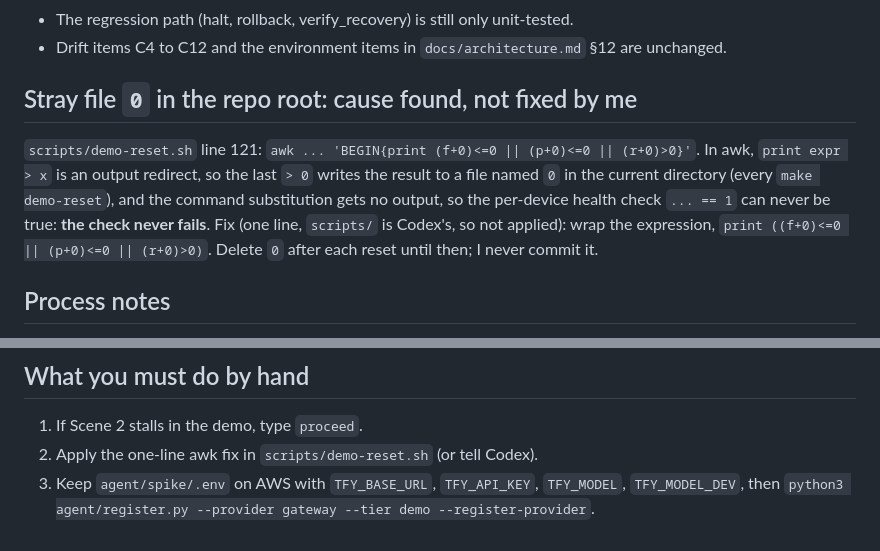
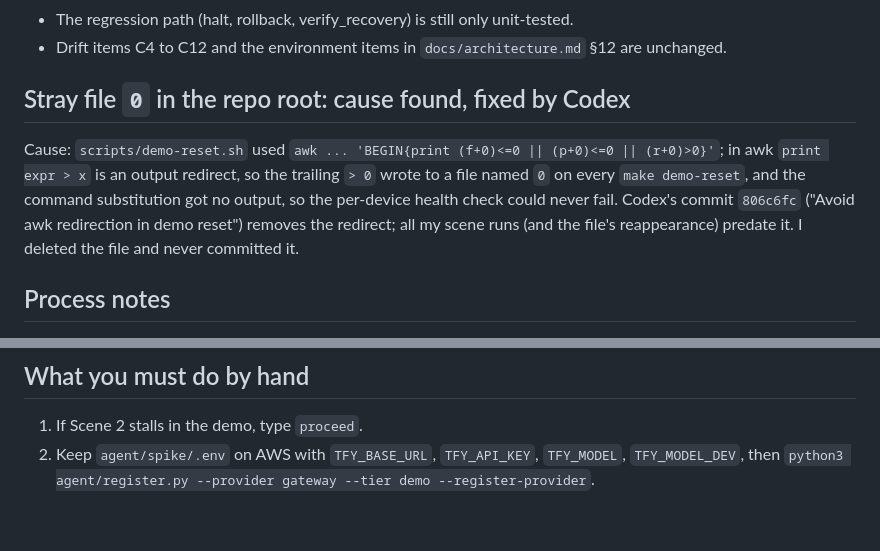
Before and after one commit to phoenixsac/wavebreak, a Markdown page: agent/STATUS.md, 2 parts joined by grey strips. Rendered like a GitHub page.

Commit message:
STATUS: stray file cause fixed by Codex commit 806c6fc
Co-Authored-By: Claude Sonnet 5 <noreply@anthropic.com>
Claude-Session: https://claude.ai/code/session_01G3RbDgDkeTyfvcKpBM3g5E

```diff
--- a/agent/STATUS.md
+++ b/agent/STATUS.md
@@ -22,8 +22,8 @@
 - The regression path (halt, rollback, verify_recovery) is still only unit-tested.
 - Drift items C4 to C12 and the environment items in `docs/architecture.md` §12 are unchanged.
 
-## Stray file `0` in the repo root: cause found, not fixed by me
-`scripts/demo-reset.sh` line 121: `awk ... 'BEGIN{print (f+0)<=0 || (p+0)<=0 || (r+0)>0}'`. In awk, `print expr > x` is an output redirect, so the last `> 0` writes the result to a file named `0` in the current directory (every `make demo-reset`), and the command substitution gets no output, so the per-device health check `... == 1` can never be true: **the check never fails**. Fix (one line, `scripts/` is Codex's, so not applied): wrap the expression, `print ((f+0)<=0 || (p+0)<=0 || (r+0)>0)`. Delete `0` after each reset until then; I never commit it.
+## Stray file `0` in the repo root: cause found, fixed by Codex
+Cause: `scripts/demo-reset.sh` used `awk ... 'BEGIN{print (f+0)<=0 || (p+0)<=0 || (r+0)>0}'`; in awk `print expr > x` is an output redirect, so the trailing `> 0` wrote to a file named `0` on every `make demo-reset`, and the command substitution got no output, so the per-device health check could never fail. Codex's commit `806c6fc` ("Avoid awk redirection in demo reset") removes the redirect; all my scene runs (and the file's reappearance) predate it. I deleted the file and never committed it.
 
 ## Process notes
 - Codex edits `infra/`, `scripts/`, `Makefile`, `docs/architecture.md`, `docs/aws-deploy.md` in this checkout; I committed only my own paths. During my last runs `demo-reset.sh` was briefly broken by an in-progress edit of theirs (`eep: command not found`); it worked again after.
@@ -31,5 +31,4 @@
 
 ## What you must do by hand
 1. If Scene 2 stalls in the demo, type `proceed`.
-2. Apply the one-line awk fix in `scripts/demo-reset.sh` (or tell Codex).
-3. Keep `agent/spike/.env` on AWS with `TFY_BASE_URL`, `TFY_API_KEY`, `TFY_MODEL`, `TFY_MODEL_DEV`, then `python3 agent/register.py --provider gateway --tier demo --register-provider`.
+2. Keep `agent/spike/.env` on AWS with `TFY_BASE_URL`, `TFY_API_KEY`, `TFY_MODEL`, `TFY_MODEL_DEV`, then `python3 agent/register.py --provider gateway --tier demo --register-provider`.
```
